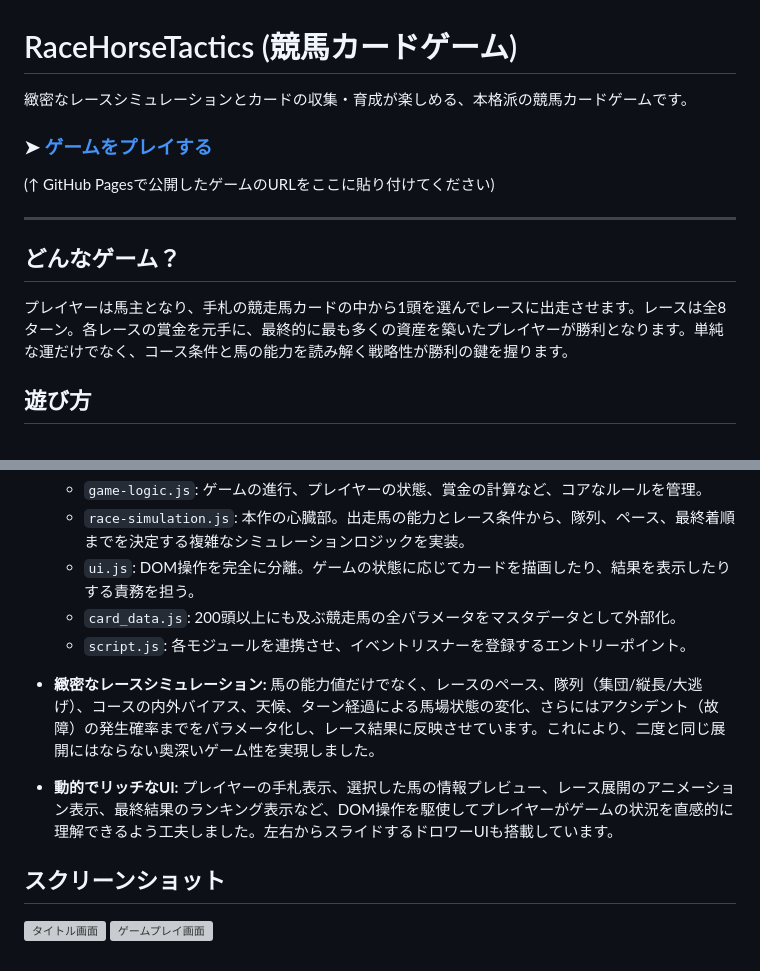
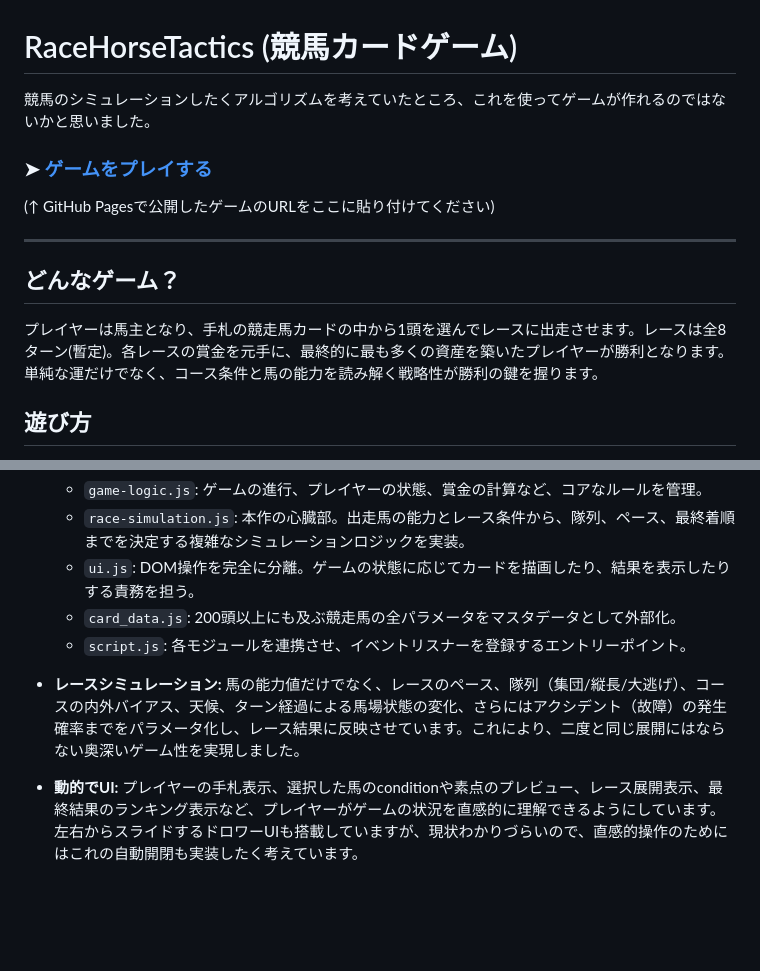
Before and after one commit to Yuhosyd/keiba-card-game, a Markdown page: README.md, 2 parts joined by grey strips. Rendered like a GitHub page; blank space fills up the shorter version; grey boxes are pictures that could not be loaded.

```diff
--- a/README.md
+++ b/README.md
@@ -1,6 +1,6 @@
 # RaceHorseTactics (競馬カードゲーム)
 
-緻密なレースシミュレーションとカードの収集・育成が楽しめる、本格派の競馬カードゲームです。
+競馬のシミュレーションしたくアルゴリズムを考えていたところ、これを使ってゲームが作れるのではないかと思いました。
 
 ### ➤ [ゲームをプレイする](https://[Yuhosyd].github.io/[keiba-card-game]/)
 (↑ GitHub Pagesで公開したゲームのURLをここに貼り付けてください)
@@ -8,7 +8,7 @@
 ---
 
 ## どんなゲーム？
-プレイヤーは馬主となり、手札の競走馬カードの中から1頭を選んでレースに出走させます。レースは全8ターン。各レースの賞金を元手に、最終的に最も多くの資産を築いたプレイヤーが勝利となります。単純な運だけでなく、コース条件と馬の能力を読み解く戦略性が勝利の鍵を握ります。
+プレイヤーは馬主となり、手札の競走馬カードの中から1頭を選んでレースに出走させます。レースは全8ターン(暫定)。各レースの賞金を元手に、最終的に最も多くの資産を築いたプレイヤーが勝利となります。単純な運だけでなく、コース条件と馬の能力を読み解く戦略性が勝利の鍵を握ります。
 
 ## 遊び方
 1.  **ゲーム開始:** 18人のプレイヤー（あなたと17人のCPU）に、それぞれ初期資金と10枚の競走馬カードが配られます。
@@ -29,13 +29,8 @@
     * `card_data.js`: 200頭以上にも及ぶ競走馬の全パラメータをマスタデータとして外部化。
     * `script.js`: 各モジュールを連携させ、イベントリスナーを登録するエントリーポイント。
 
-* **緻密なレースシミュレーション:**
+* **レースシミュレーション:**
     馬の能力値だけでなく、レースのペース、隊列（集団/縦長/大逃げ）、コースの内外バイアス、天候、ターン経過による馬場状態の変化、さらにはアクシデント（故障）の発生確率までをパラメータ化し、レース結果に反映させています。これにより、二度と同じ展開にはならない奥深いゲーム性を実現しました。
 
-* **動的でリッチなUI:**
-    プレイヤーの手札表示、選択した馬の情報プレビュー、レース展開のアニメーション表示、最終結果のランキング表示など、DOM操作を駆使してプレイヤーがゲームの状況を直感的に理解できるよう工夫しました。左右からスライドするドロワーUIも搭載しています。
-
-## スクリーンショット
-
-![タイトル画面](https://[ここにタイトル画面の画像URL])
-![ゲームプレイ画面](https://[ここにゲームプレイ画面の画像URL])
+* **動的でUI:**
+    プレイヤーの手札表示、選択した馬のconditionや素点のプレビュー、レース展開表示、最終結果のランキング表示など、プレイヤーがゲームの状況を直感的に理解できるようにしています。左右からスライドするドロワーUIも搭載していますが、現状わかりづらいので、直感的操作のためにはこれの自動開閉も実装したく考えています。
```
